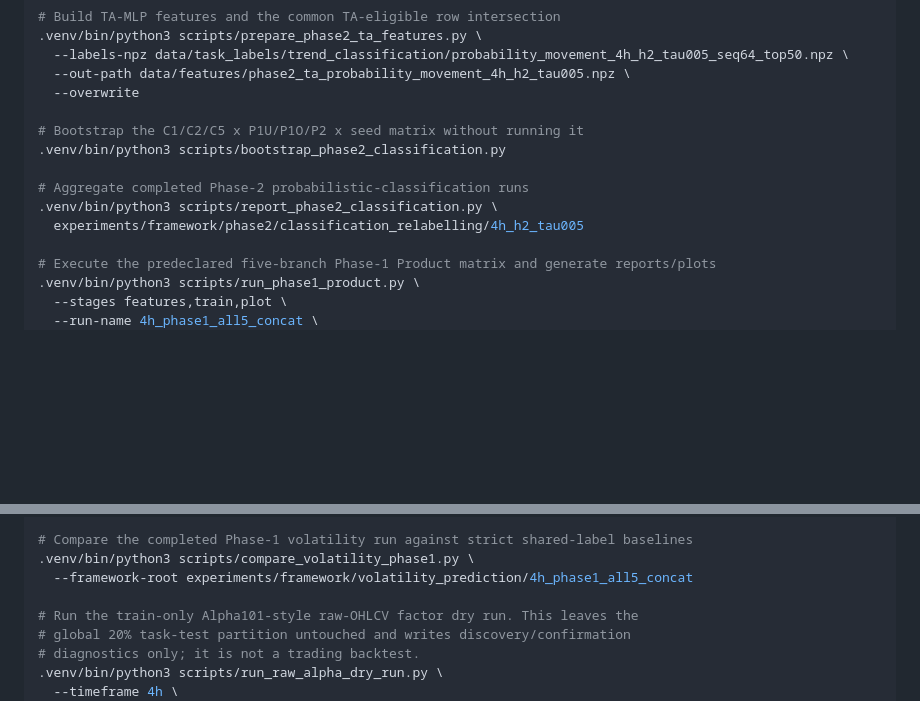
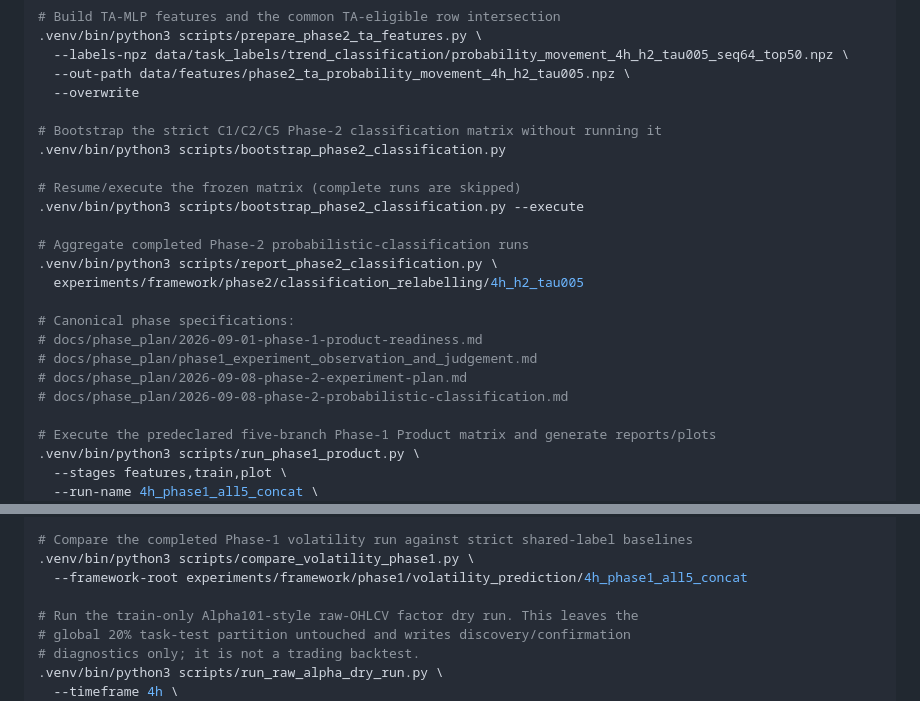
Before and after one commit to CYX22222003/representation_learning_framework, a Markdown page: AGENTS.md, 2 parts joined by grey strips. GitHub-like rendering; blank space fills up the shorter version.

```diff
--- a/AGENTS.md
+++ b/AGENTS.md
@@ -121,12 +121,21 @@ python scripts/train_framework.py \
   --out-path data/features/phase2_ta_probability_movement_4h_h2_tau005.npz \
   --overwrite
 
-# Bootstrap the C1/C2/C5 x P1U/P1O/P2 x seed matrix without running it
+# Bootstrap the strict C1/C2/C5 Phase-2 classification matrix without running it
 .venv/bin/python3 scripts/bootstrap_phase2_classification.py
+
+# Resume/execute the frozen matrix (complete runs are skipped)
+.venv/bin/python3 scripts/bootstrap_phase2_classification.py --execute
 
 # Aggregate completed Phase-2 probabilistic-classification runs
 .venv/bin/python3 scripts/report_phase2_classification.py \
   experiments/framework/phase2/classification_relabelling/4h_h2_tau005
+
+# Canonical phase specifications:
+# docs/phase_plan/2026-09-01-phase-1-product-readiness.md
+# docs/phase_plan/phase1_experiment_observation_and_judgement.md
+# docs/phase_plan/2026-09-08-phase-2-experiment-plan.md
+# docs/phase_plan/2026-09-08-phase-2-probabilistic-classification.md
 
 # Execute the predeclared five-branch Phase-1 Product matrix and generate reports/plots
 .venv/bin/python3 scripts/run_phase1_product.py \
@@ -171,7 +180,7 @@ PYTHONPATH=src .venv/bin/python3 src/baselines/garch_lstm_stacking/run_experimen
 
 # Compare the completed Phase-1 volatility run against strict shared-label baselines
 .venv/bin/python3 scripts/compare_volatility_phase1.py \
-  --framework-root experiments/framework/volatility_prediction/4h_phase1_all5_concat
+  --framework-root experiments/framework/phase1/volatility_prediction/4h_phase1_all5_concat
 
 # Run the train-only Alpha101-style raw-OHLCV factor dry run. This leaves the
 # global 20% task-test partition untouched and writes discovery/confirmation
```
Also changed, not shown: docs/research_plan.md (+13 -0 lines), docs/schedule.md (+18 -7 lines).
